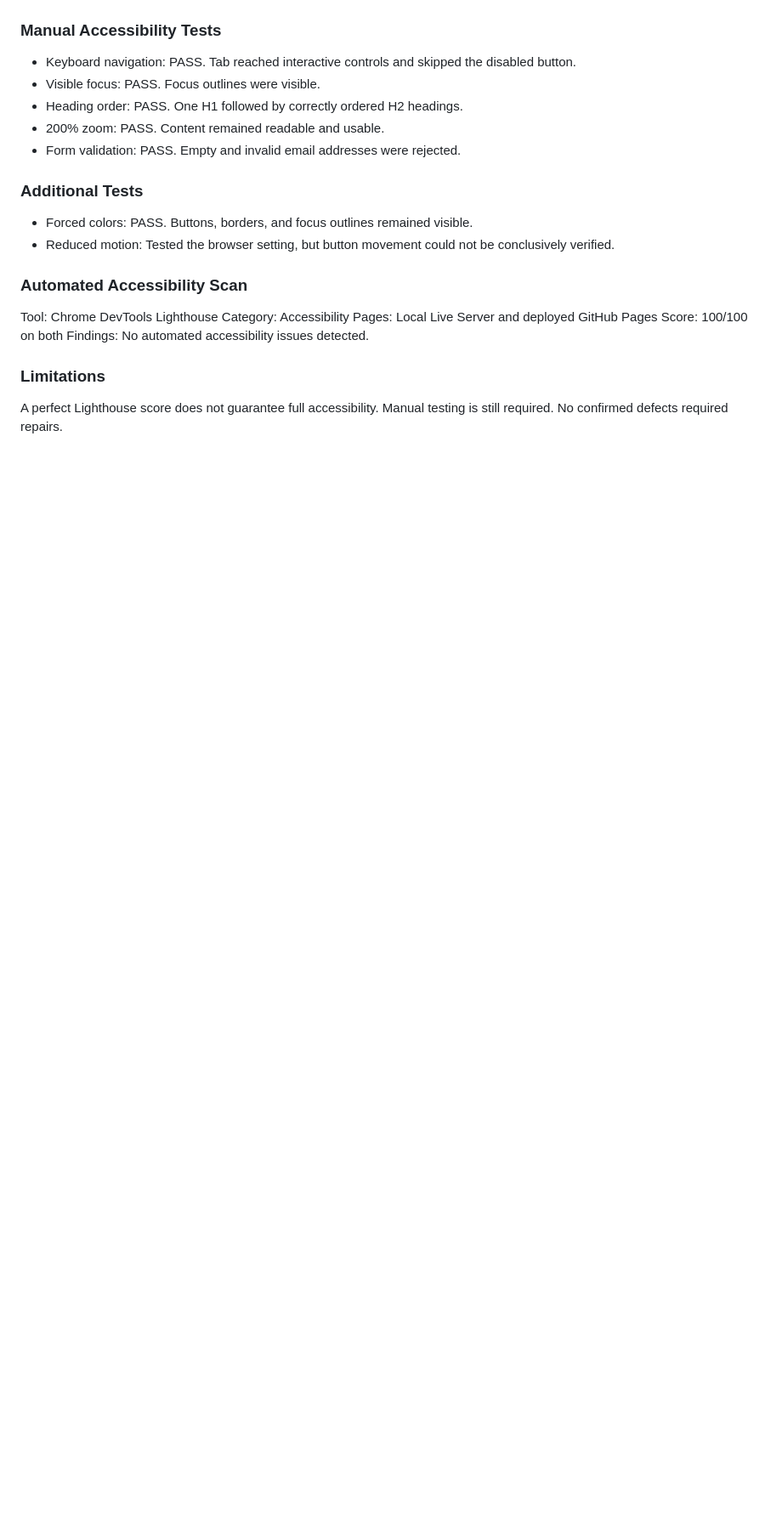
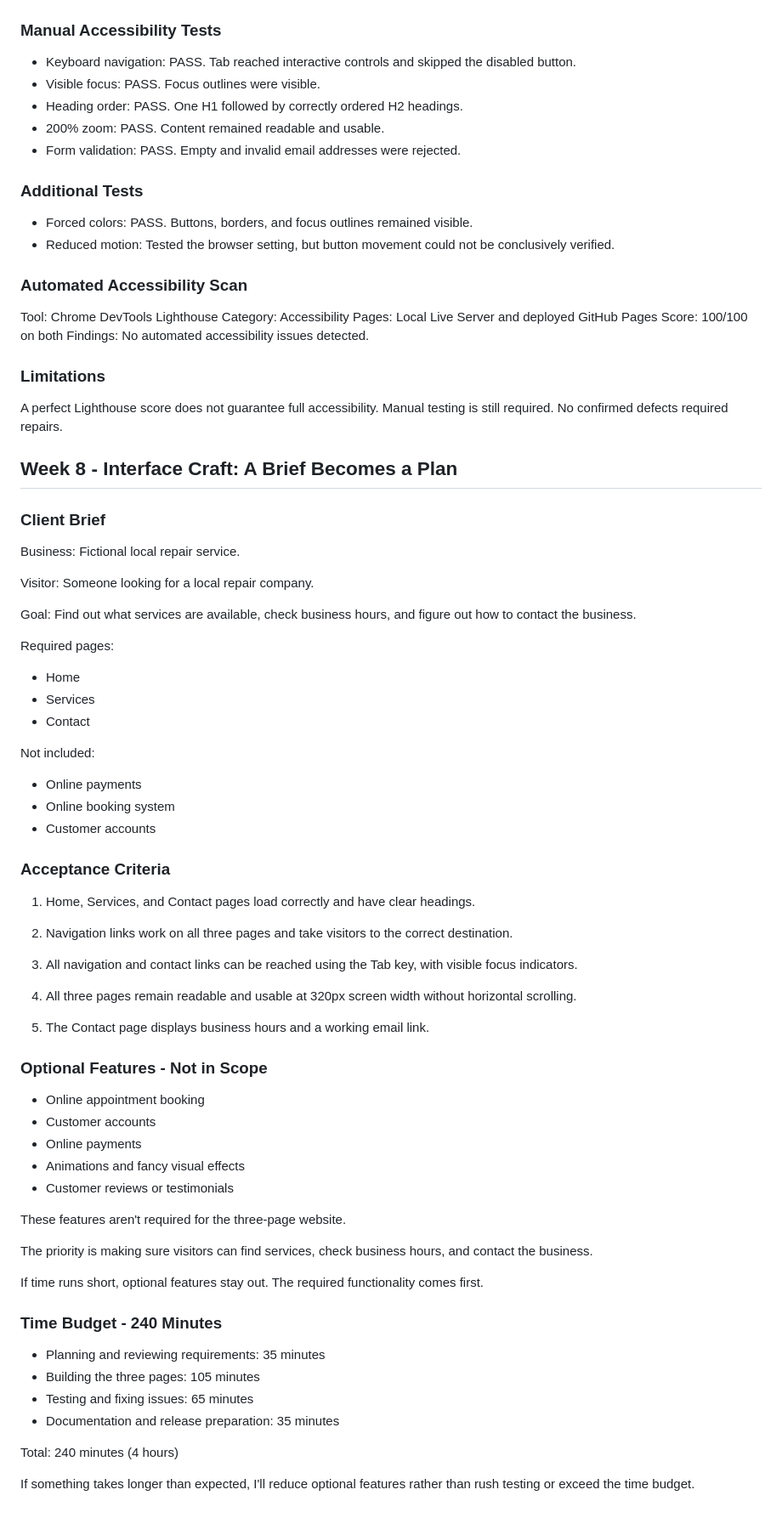
Before and after one commit to EstherAllin/Academy-Learning, a Markdown page: README.md, the part around the change. Shown at 85% size. Rendered like a GitHub page; blank space fills up the shorter version.

Commit message:
Add Week 8 client brief and project planning

```diff
--- a/README.md
+++ b/README.md
@@ -180,3 +180,58 @@ Findings: No automated accessibility issues detected.
 
 A perfect Lighthouse score does not guarantee full accessibility. Manual testing is still required.
 No confirmed defects required repairs.
+
+## Week 8 - Interface Craft: A Brief Becomes a Plan
+### Client Brief
+
+Business: Fictional local repair service.
+
+Visitor: Someone looking for a local repair company.
+
+Goal: Find out what services are available, check business hours, and figure out how to contact the business.
+
+Required pages:
+- Home
+- Services
+- Contact
+
+Not included:
+- Online payments
+- Online booking system
+- Customer accounts
+### Acceptance Criteria
+
+1. Home, Services, and Contact pages load correctly and have clear headings.
+
+2. Navigation links work on all three pages and take visitors to the correct destination.
+
+3. All navigation and contact links can be reached using the Tab key, with visible focus indicators.
+
+4. All three pages remain readable and usable at 320px screen width without horizontal scrolling.
+
+5. The Contact page displays business hours and a working email link.
+
+### Optional Features - Not in Scope
+
+- Online appointment booking
+- Customer accounts
+- Online payments
+- Animations and fancy visual effects
+- Customer reviews or testimonials
+
+These features aren't required for the three-page website.
+
+The priority is making sure visitors can find services, check business hours, and contact the business.
+
+If time runs short, optional features stay out. The required functionality comes first.
+
+### Time Budget - 240 Minutes
+
+- Planning and reviewing requirements: 35 minutes
+- Building the three pages: 105 minutes
+- Testing and fixing issues: 65 minutes
+- Documentation and release preparation: 35 minutes
+
+Total: 240 minutes (4 hours)
+
+If something takes longer than expected, I'll reduce optional features rather than rush testing or exceed the time budget.
```
